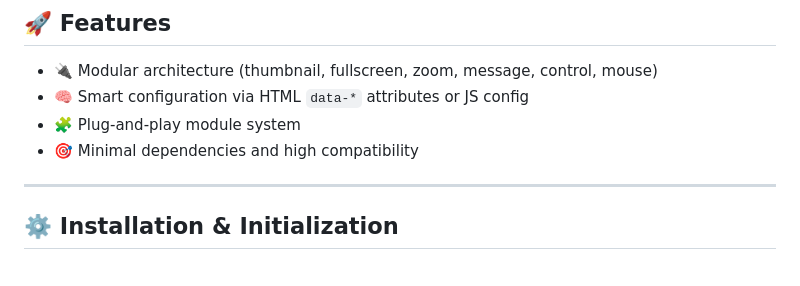
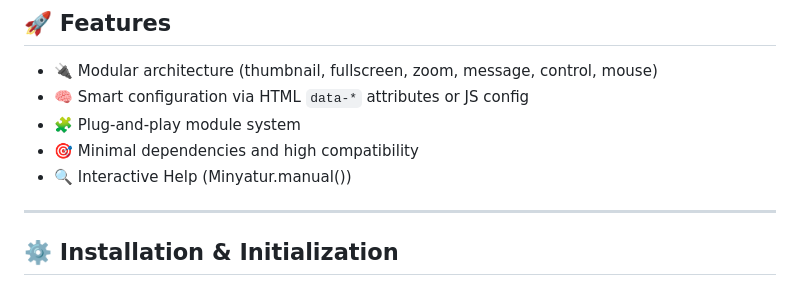
Before and after one commit to edukah/minyatur, a Markdown page: README.md, the part around the change. Drawn GitHub-style.

Commit message:
new readme

```diff
--- a/README.md
+++ b/README.md
@@ -15,6 +15,7 @@ Minyatur is a modern, modular, and lightweight slider component built for web pr
 - 🧠 Smart configuration via HTML `data-*` attributes or JS config
 - 🧩 Plug-and-play module system
 - 🎯 Minimal dependencies and high compatibility
+- 🔍 Interactive Help (Minyatur.manual())
 
 ---
 
```
